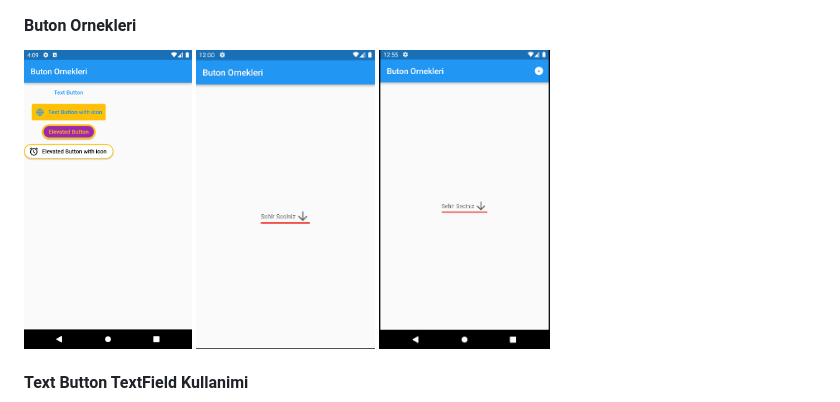
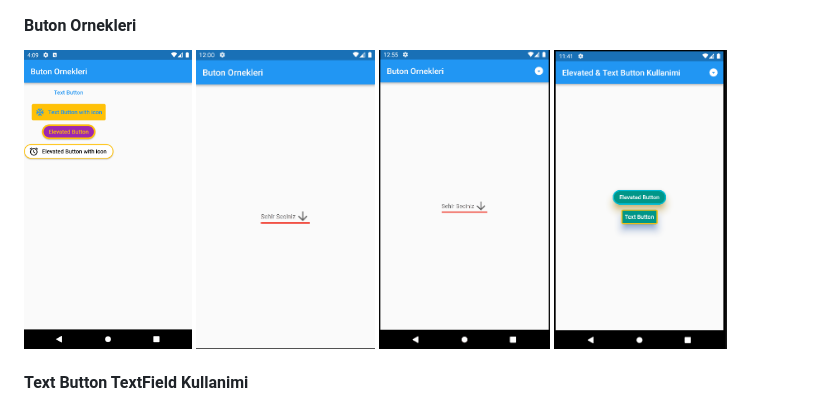
Before and after one commit to tahaturan/flutter_basis_widget, a Markdown page: README.md, the part around the change. GitHub-like rendering; pictures changed too: assets/images/eledated-Text-Button.png (added).

Commit message:
Eledated-Text-Button Kullanimi

```diff
--- a/README.md
+++ b/README.md
@@ -19,6 +19,7 @@ Flutter temel widget ve uygulamalar
 <img src="assets/images/butonornek.png" height="300">
 <img src="assets/images/dropdownButton.gif" height="300">
 <img src="assets/images/popupMenu.gif" height="300">
+<img src="assets/images/eledated-Text-Button.png" height="300">
 </div>
 
 #### Text Button TextField Kullanimi
```
Also changed, not shown: 2 other files.
